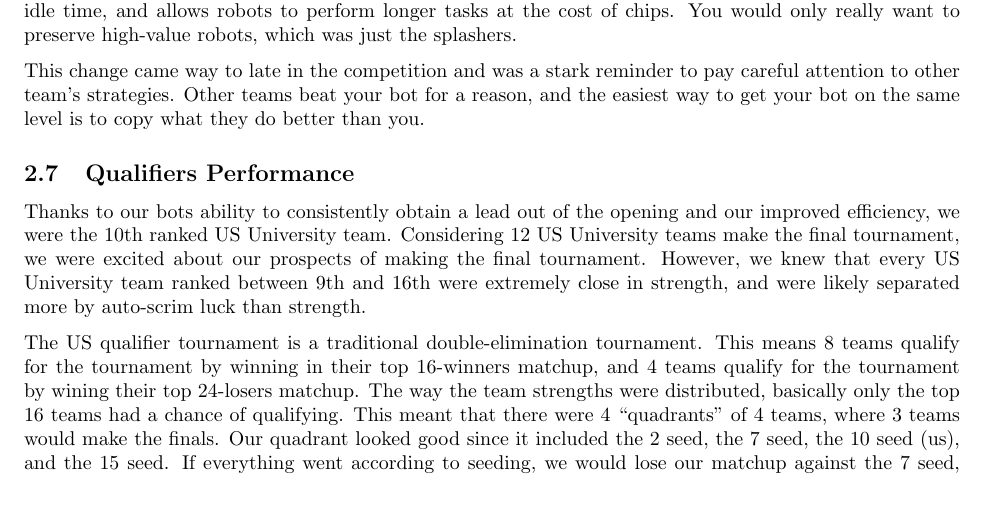
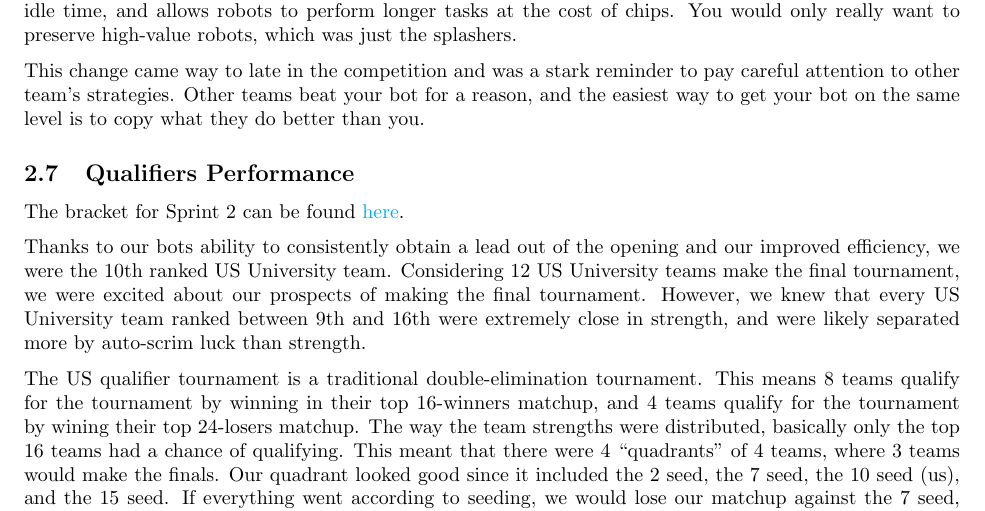
Before and after one commit to justinottesen/battlecode25, a LaTeX document (postmortem/main.tex, which reads postmortem/source/quals.tex): part of page 10 of 11, cut so that both start at the same text. Compiled offline with pdfLaTeX.

Commit message:
added challonge link

```diff
--- a/postmortem/source/quals.tex
+++ b/postmortem/source/quals.tex
@@ -36,6 +36,10 @@ This change came way to late in the competition and was a stark reminder to pay
 
 \subsection{Qualifiers Performance}
 
+The bracket for Sprint 2 can be found \href{https://challonge.com/bc25javausquals}{here}.
+
+\medskip
+
 Thanks to our bots ability to consistently obtain a lead out of the opening and our improved efficiency, we were the 10th ranked US University team. Considering 12 US University teams make the final tournament, we were excited about our prospects of making the final tournament. However, we knew that every US University team ranked between 9th and 16th were extremely close in strength, and were likely separated more by auto-scrim luck than strength.
 
 \medskip
```
